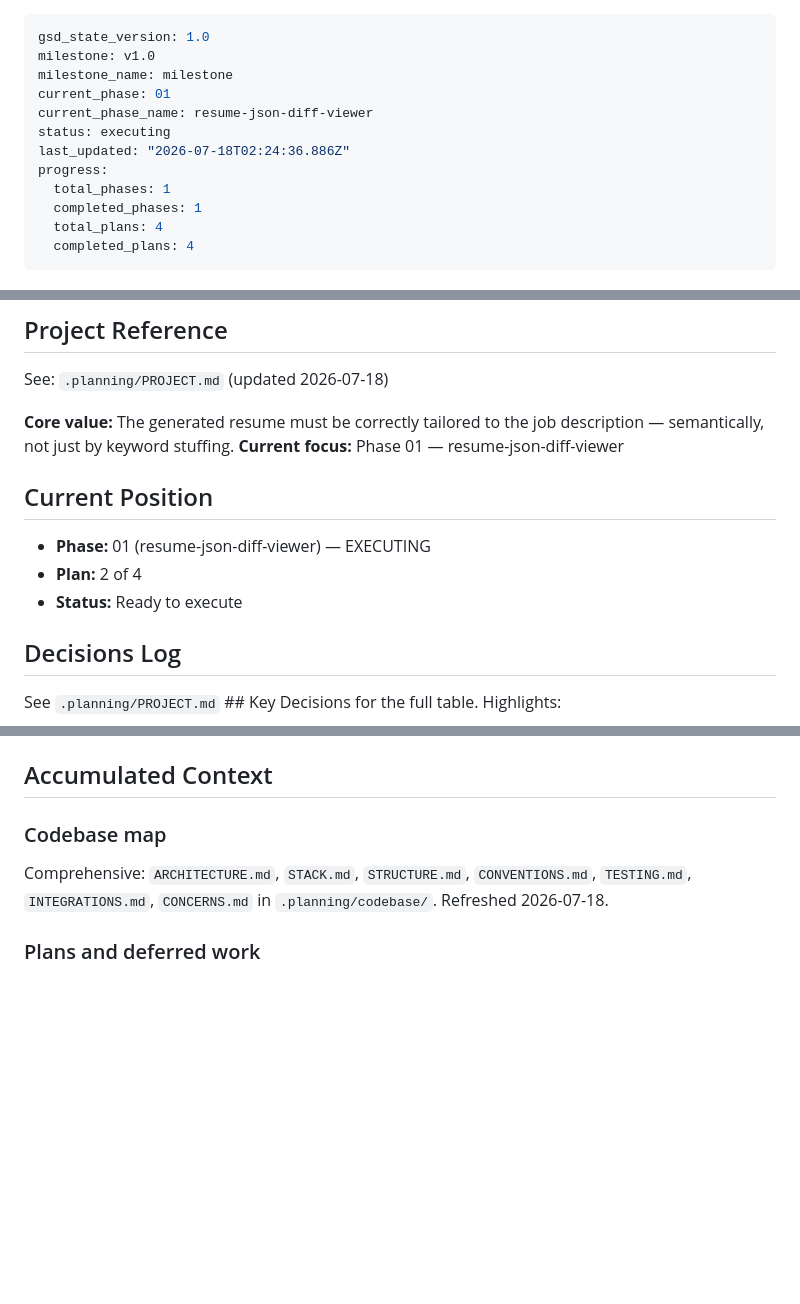
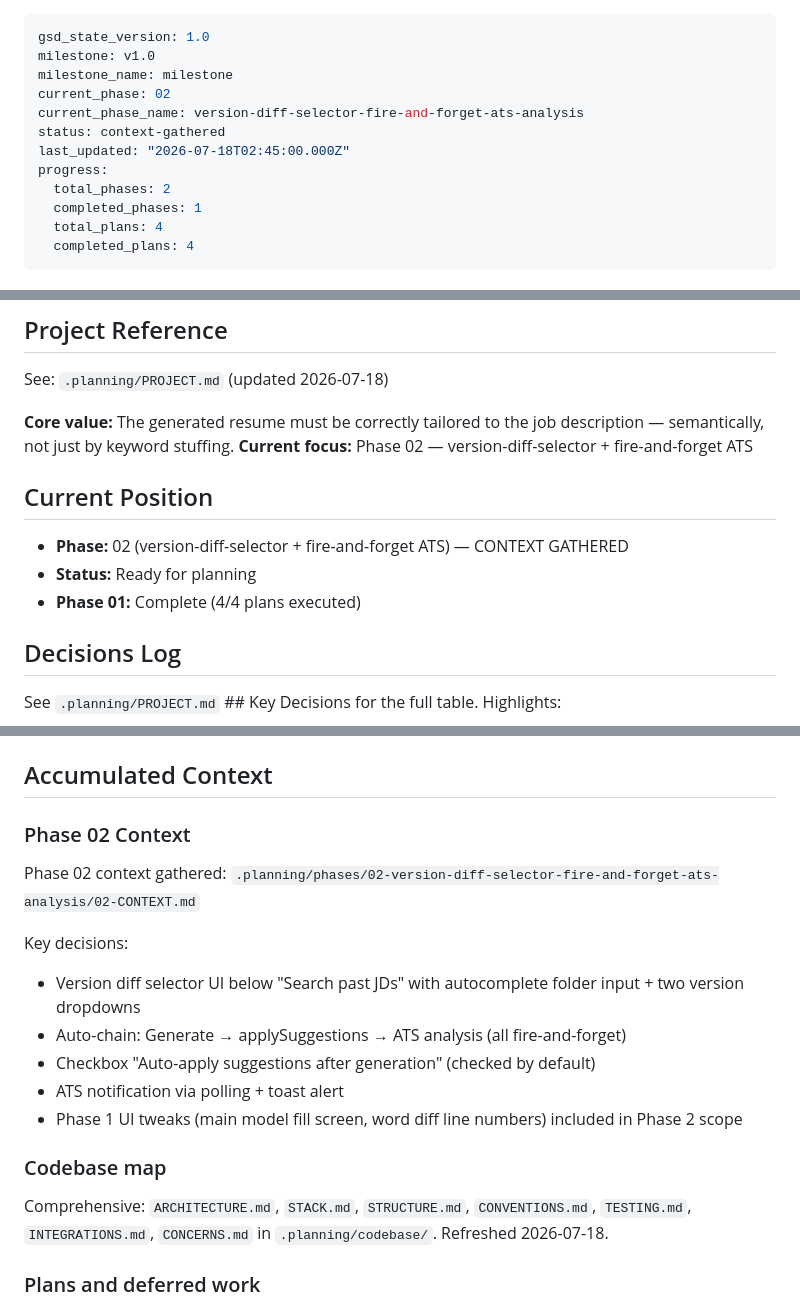
Before and after one commit to JoAMD/resume-opencode, a Markdown page: .planning/STATE.md, 3 parts joined by grey strips. Drawn GitHub-style; blank space fills up the shorter version.

Commit message:
docs(state): record phase 02 context session

```diff
--- a/.planning/STATE.md
+++ b/.planning/STATE.md
@@ -2,12 +2,12 @@
 gsd_state_version: 1.0
 milestone: v1.0
 milestone_name: milestone
-current_phase: 01
-current_phase_name: resume-json-diff-viewer
-status: executing
-last_updated: "2026-07-18T02:24:36.886Z"
+current_phase: 02
+current_phase_name: version-diff-selector-fire-and-forget-ats-analysis
+status: context-gathered
+last_updated: "2026-07-18T02:45:00.000Z"
 progress:
-  total_phases: 1
+  total_phases: 2
   completed_phases: 1
   total_plans: 4
   completed_plans: 4
@@ -24,13 +24,13 @@ progress:
 See: `.planning/PROJECT.md` (updated 2026-07-18)
 
 **Core value:** The generated resume must be correctly tailored to the job description — semantically, not just by keyword stuffing.
-**Current focus:** Phase 01 — resume-json-diff-viewer
+**Current focus:** Phase 02 — version-diff-selector + fire-and-forget ATS
 
 ## Current Position
 
-- **Phase:** 01 (resume-json-diff-viewer) — EXECUTING
-- **Plan:** 2 of 4
-- **Status:** Ready to execute
+- **Phase:** 02 (version-diff-selector + fire-and-forget ATS) — CONTEXT GATHERED
+- **Status:** Ready for planning
+- **Phase 01:** Complete (4/4 plans executed)
 
 ## Decisions Log
 
@@ -43,6 +43,17 @@ See `.planning/PROJECT.md` ## Key Decisions for the full table. Highlights:
 - **Three open questions in `RESUME_DIFF_VIEWER_PLAN.md` deferred to plan-phase** per user decision; the plan's recommendations (modal, `format=summary`, latest-only) stand as defaults.
 
 ## Accumulated Context
+
+### Phase 02 Context
+
+Phase 02 context gathered: `.planning/phases/02-version-diff-selector-fire-and-forget-ats-analysis/02-CONTEXT.md`
+
+Key decisions:
+- Version diff selector UI below "Search past JDs" with autocomplete folder input + two version dropdowns
+- Auto-chain: Generate → applySuggestions → ATS analysis (all fire-and-forget)
+- Checkbox "Auto-apply suggestions after generation" (checked by default)
+- ATS notification via polling + toast alert
+- Phase 1 UI tweaks (main model fill screen, word diff line numbers) included in Phase 2 scope
 
 ### Codebase map
 
```
